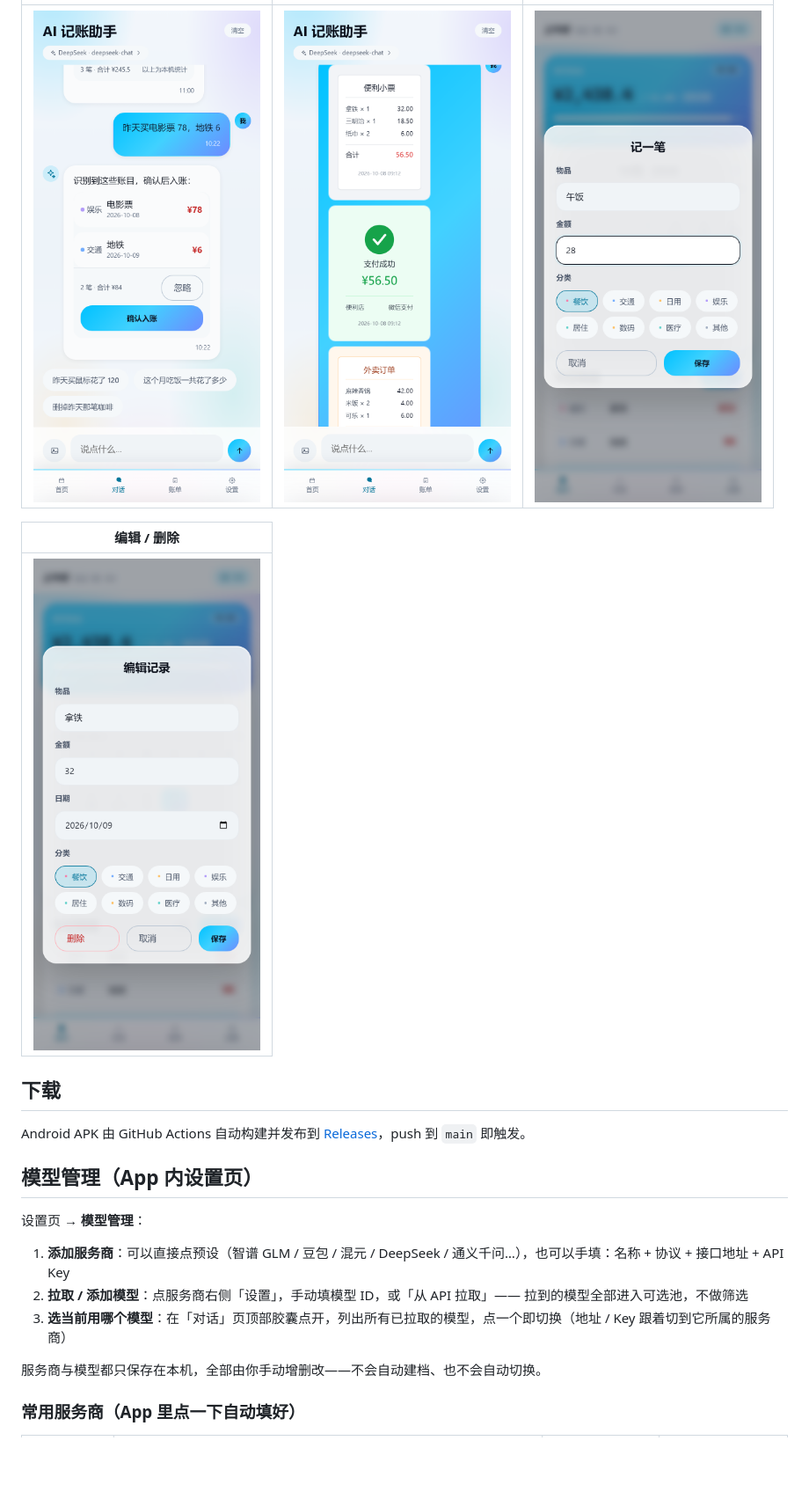
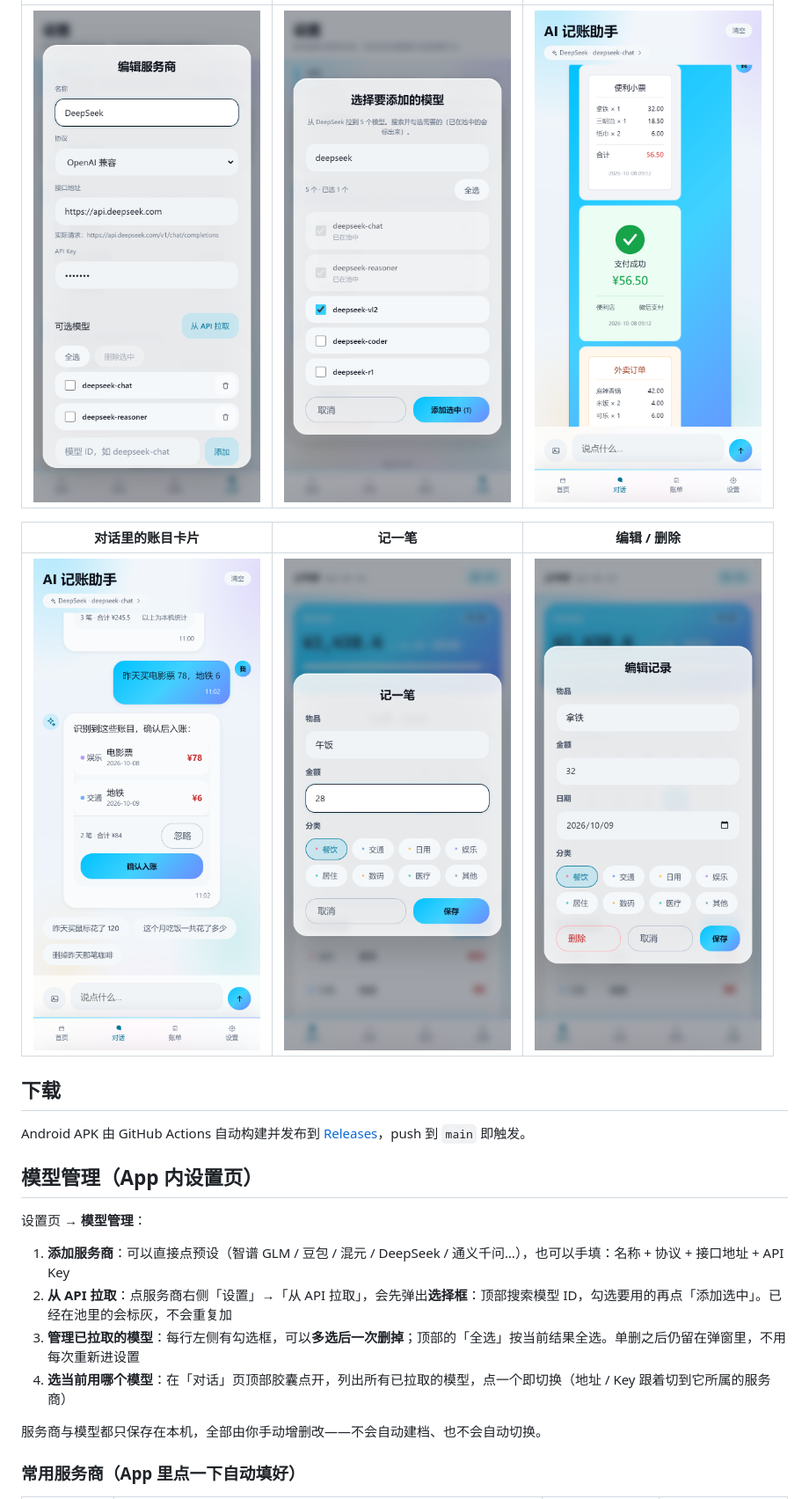
Before and after one commit to a-zou666/jizhang, a Markdown page: README.md, the part around the change printed below. Shown: that part at 88% size. Rendered like a GitHub page; pictures changed too: docs/screenshots/chat-card.png, docs/screenshots/model-fetch.png (added), docs/screenshots/model-list.png; blank space fills up the shorter version.

```diff
--- a/README.md
+++ b/README.md
@@ -43,9 +43,9 @@
 | --- | --- | --- |
-| ![账目卡片](docs/screenshots/chat-card.png?v=2) | ![识图记账](docs/screenshots/chat-image.png?v=2) | ![记一笔](docs/screenshots/quick-add.png?v=2) |
+| ![模型列表](docs/screenshots/model-list.png?v=3) | ![拉取选择框](docs/screenshots/model-fetch.png?v=3) | ![识图记账](docs/screenshots/chat-image.png?v=3) |
 
-| 编辑 / 删除 |
-| --- |
-| ![编辑记录](docs/screenshots/edit-record.png?v=2) |
+| 对话里的账目卡片 | 记一笔 | 编辑 / 删除 |
+| --- | --- | --- |
+| ![账目卡片](docs/screenshots/chat-card.png?v=3) | ![记一笔](docs/screenshots/quick-add.png?v=3) | ![编辑记录](docs/screenshots/edit-record.png?v=3) |
 
 ## 下载
 
@@ -56,8 +56,9 @@ Android APK 由 GitHub Actions 自动构建并发布到 [Releases](https://githu
 设置页 → **模型管理**：
 
 1. **添加服务商**：可以直接点预设（智谱 GLM / 豆包 / 混元 / DeepSeek / 通义千问…），也可以手填：名称 + 协议 + 接口地址 + API Key
-2. **拉取 / 添加模型**：点服务商右侧「设置」，手动填模型 ID，或「从 API 拉取」—— 拉到的模型全部进入可选池，不做筛选
-3. **选当前用哪个模型**：在「对话」页顶部胶囊点开，列出所有已拉取的模型，点一个即切换（地址 / Key 跟着切到它所属的服务商）
+2. **从 API 拉取**：点服务商右侧「设置」→「从 API 拉取」，会先弹出**选择框**：顶部搜索模型 ID，勾选要用的再点「添加选中」。已经在池里的会标灰，不会重复加
+3. **管理已拉取的模型**：每行左侧有勾选框，可以**多选后一次删掉**；顶部的「全选」按当前结果全选。单删之后仍留在弹窗里，不用每次重新进设置
+4. **选当前用哪个模型**：在「对话」页顶部胶囊点开，列出所有已拉取的模型，点一个即切换（地址 / Key 跟着切到它所属的服务商）
 
 服务商与模型都只保存在本机，全部由你手动增删改——不会自动建档、也不会自动切换。
 
```
Also changed, not shown: other parts of README.md (+7 -6 lines), 8 other files.
